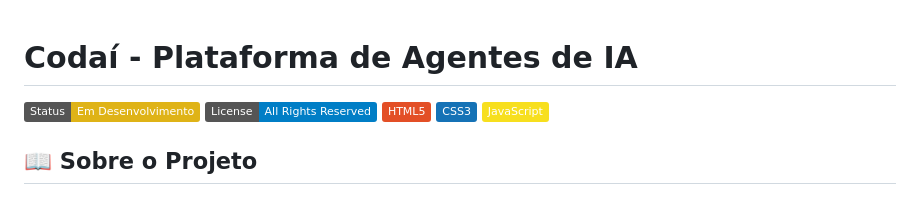
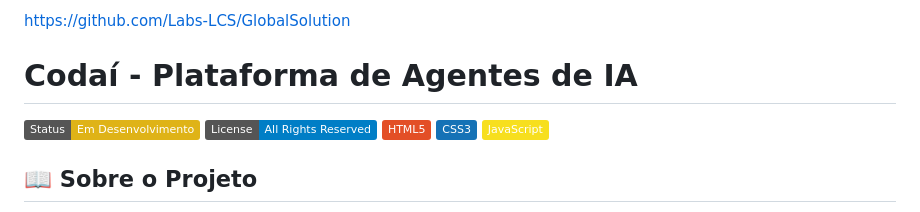
Before and after one commit to Labs-LCS/GlobalSolution, a Markdown page: README.md, the part around the change. Drawn GitHub-style; badges without logos.

Commit message:
Add project link to README

```diff
--- a/README.md
+++ b/README.md
@@ -1,3 +1,5 @@
+https://github.com/Labs-LCS/GlobalSolution
+
 # Codaí - Plataforma de Agentes de IA
 
 ![Status](https://img.shields.io/badge/Status-Em_Desenvolvimento-yellow)
```
